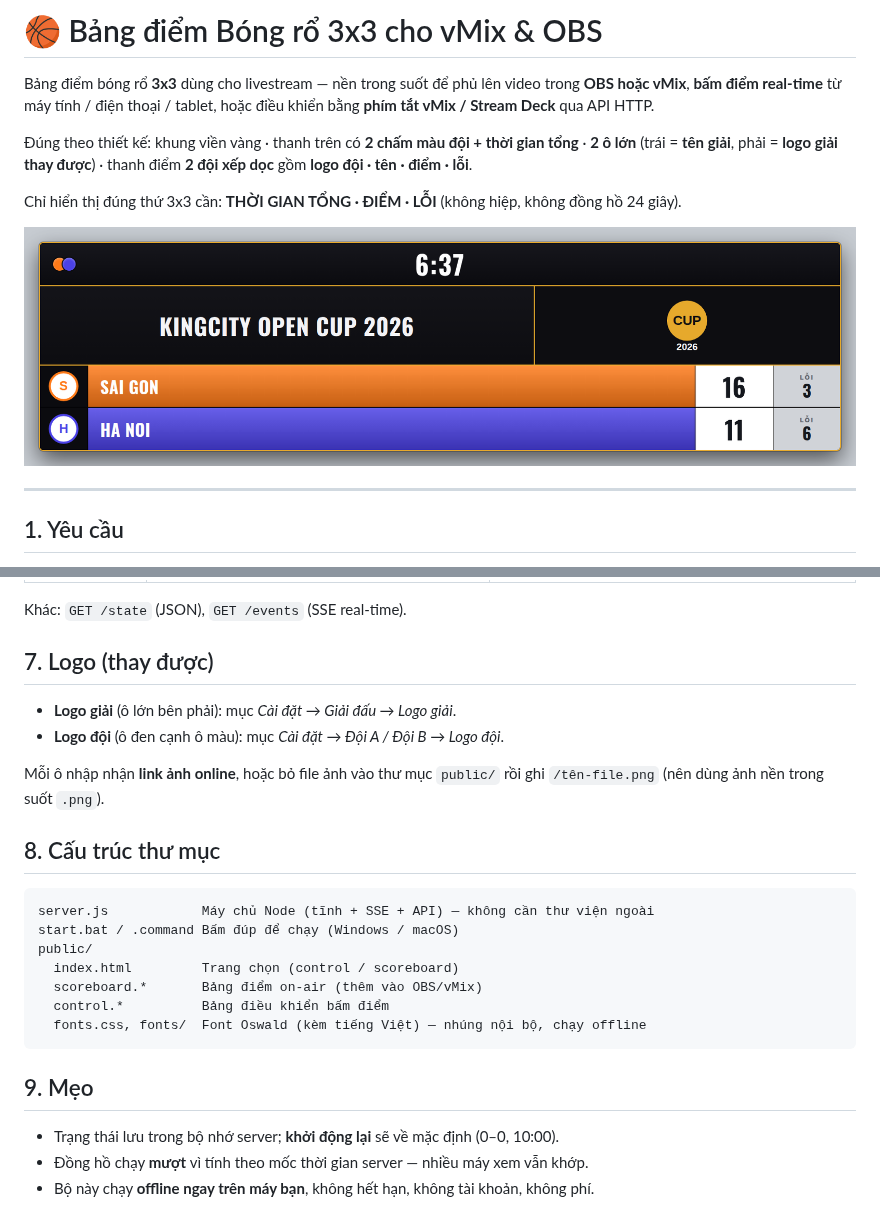
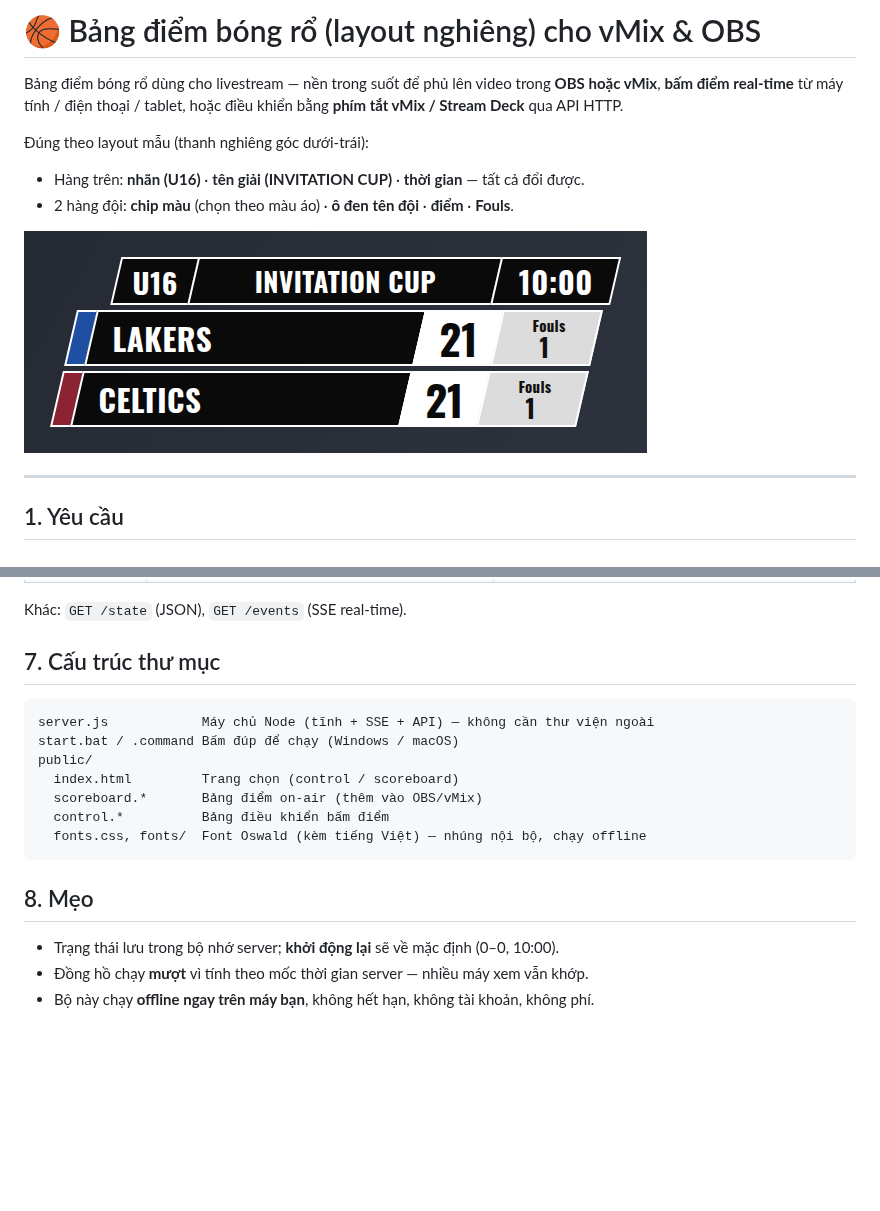
Before and after one commit to kissstudio79-bot/Mnhat, a Markdown page: README.md, 2 parts joined by grey strips. Drawn GitHub-style; pictures changed too: docs/preview.png; blank space fills up the shorter version.

````diff
--- a/README.md
+++ b/README.md
@@ -1,8 +1,9 @@
-# 🏀 Bảng điểm Bóng rổ 3x3 cho vMix & OBS
+# 🏀 Bảng điểm bóng rổ (layout nghiêng) cho vMix & OBS
 
-Bảng điểm bóng rổ **3x3** dùng cho livestream — nền trong suốt để phủ lên video trong **OBS hoặc vMix**, **bấm điểm real-time** từ máy tính / điện thoại / tablet, hoặc điều khiển bằng **phím tắt vMix / Stream Deck** qua API HTTP.
+Bảng điểm bóng rổ dùng cho livestream — nền trong suốt để phủ lên video trong **OBS hoặc vMix**, **bấm điểm real-time** từ máy tính / điện thoại / tablet, hoặc điều khiển bằng **phím tắt vMix / Stream Deck** qua API HTTP.
 
-Đúng theo thiết kế: khung viền vàng · thanh trên có **2 chấm màu đội + thời gian tổng** · **2 ô lớn** (trái = **tên giải**, phải = **logo giải thay được**) · thanh điểm **2 đội xếp dọc** gồm **logo đội · tên · điểm · lỗi**.
+Đúng theo layout mẫu (thanh nghiêng góc dưới‑trái):
 
-Chỉ hiển thị đúng thứ 3x3 cần: **THỜI GIAN TỔNG · ĐIỂM · LỖI** (không hiệp, không đồng hồ 24 giây).
+- Hàng trên: **nhãn (U16)** · **tên giải (INVITATION CUP)** · **thời gian** — tất cả đổi được.
+- 2 hàng đội: **chip màu** (chọn theo màu áo) · **ô đen tên đội** · **điểm** · **Fouls**.
 
@@ -102,14 +101,7 @@ Gọi `GET /cmd?...` (hoặc `POST /cmd` JSON). `team` = `home` (đội A / ô c
 
 Khác: `GET /state` (JSON), `GET /events` (SSE real-time).
 
-## 7. Logo (thay được)
-
-- **Logo giải** (ô lớn bên phải): mục *Cài đặt → Giải đấu → Logo giải*.
-- **Logo đội** (ô đen cạnh ô màu): mục *Cài đặt → Đội A / Đội B → Logo đội*.
-
-Mỗi ô nhập nhận **link ảnh online**, hoặc bỏ file ảnh vào thư mục `public/` rồi ghi `/tên-file.png` (nên dùng ảnh nền trong suốt `.png`).
-
-## 8. Cấu trúc thư mục
+## 7. Cấu trúc thư mục
 
 ```
 server.js            Máy chủ Node (tĩnh + SSE + API) — không cần thư viện ngoài
@@ -121,7 +113,7 @@ public/
   fonts.css, fonts/  Font Oswald (kèm tiếng Việt) — nhúng nội bộ, chạy offline
 ```
 
-## 9. Mẹo
+## 8. Mẹo
 
 - Trạng thái lưu trong bộ nhớ server; **khởi động lại** sẽ về mặc định (0–0, 10:00).
 - Đồng hồ chạy **mượt** vì tính theo mốc thời gian server — nhiều máy xem vẫn khớp.
````
Also changed, not shown: other parts of README.md (+27 -29 lines), 6 other files.
